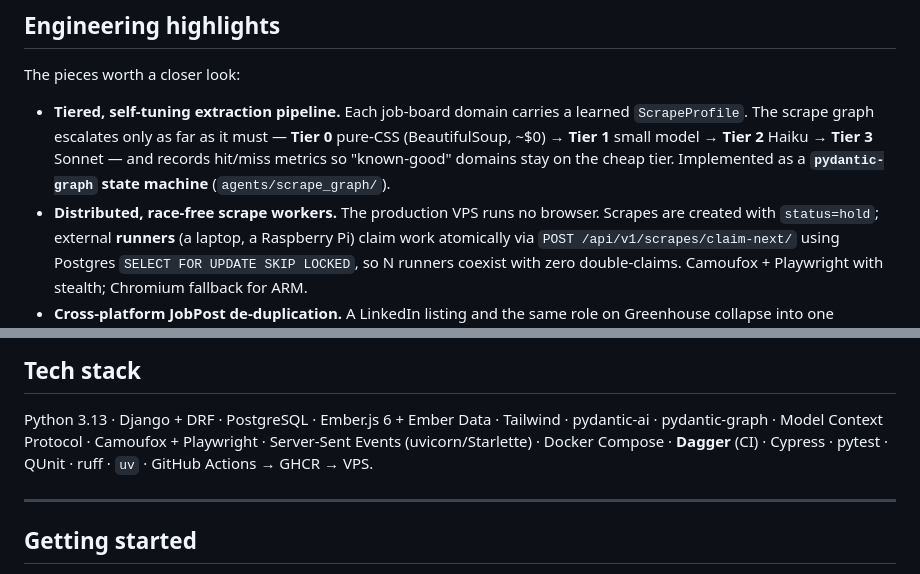
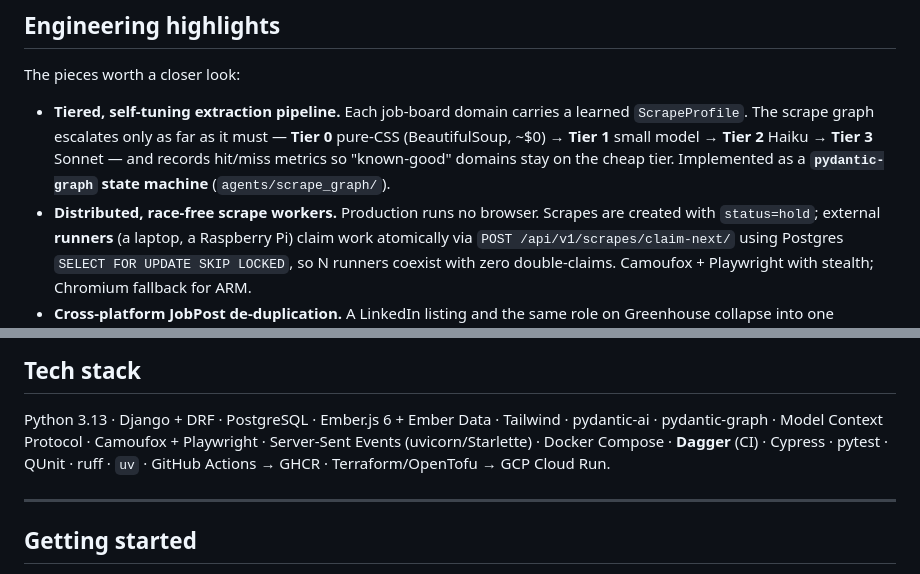
Before and after one commit to overcast-software/career_caddy, a Markdown page: README.md, 2 parts joined by grey strips. Drawn GitHub-style.

```diff
--- a/README.md
+++ b/README.md
@@ -47,7 +47,7 @@ The pieces worth a closer look:
   (BeautifulSoup, ~$0) → **Tier 1** small model → **Tier 2** Haiku → **Tier 3** Sonnet — and
   records hit/miss metrics so "known-good" domains stay on the cheap tier. Implemented as a
   **`pydantic-graph` state machine** (`agents/scrape_graph/`).
-- **Distributed, race-free scrape workers.** The production VPS runs no browser. Scrapes are
+- **Distributed, race-free scrape workers.** Production runs no browser. Scrapes are
   created with `status=hold`; external **runners** (a laptop, a Raspberry Pi) claim work
   atomically via `POST /api/v1/scrapes/claim-next/` using Postgres
   `SELECT FOR UPDATE SKIP LOCKED`, so N runners coexist with zero double-claims. Camoufox +
@@ -119,7 +129,7 @@ api is a long-lived `Api-Key`. **Contract:** JSON:API (`application/vnd.api+json
 Python 3.13 · Django + DRF · PostgreSQL · Ember.js 6 + Ember Data · Tailwind ·
 pydantic-ai · pydantic-graph · Model Context Protocol · Camoufox + Playwright ·
 Server-Sent Events (uvicorn/Starlette) · Docker Compose · **Dagger** (CI) ·
-Cypress · pytest · QUnit · ruff · `uv` · GitHub Actions → GHCR → VPS.
+Cypress · pytest · QUnit · ruff · `uv` · GitHub Actions → GHCR · Terraform/OpenTofu → GCP Cloud Run.
 
 ---
 
```
Also changed, not shown: other parts of README.md (+31 -13 lines).
